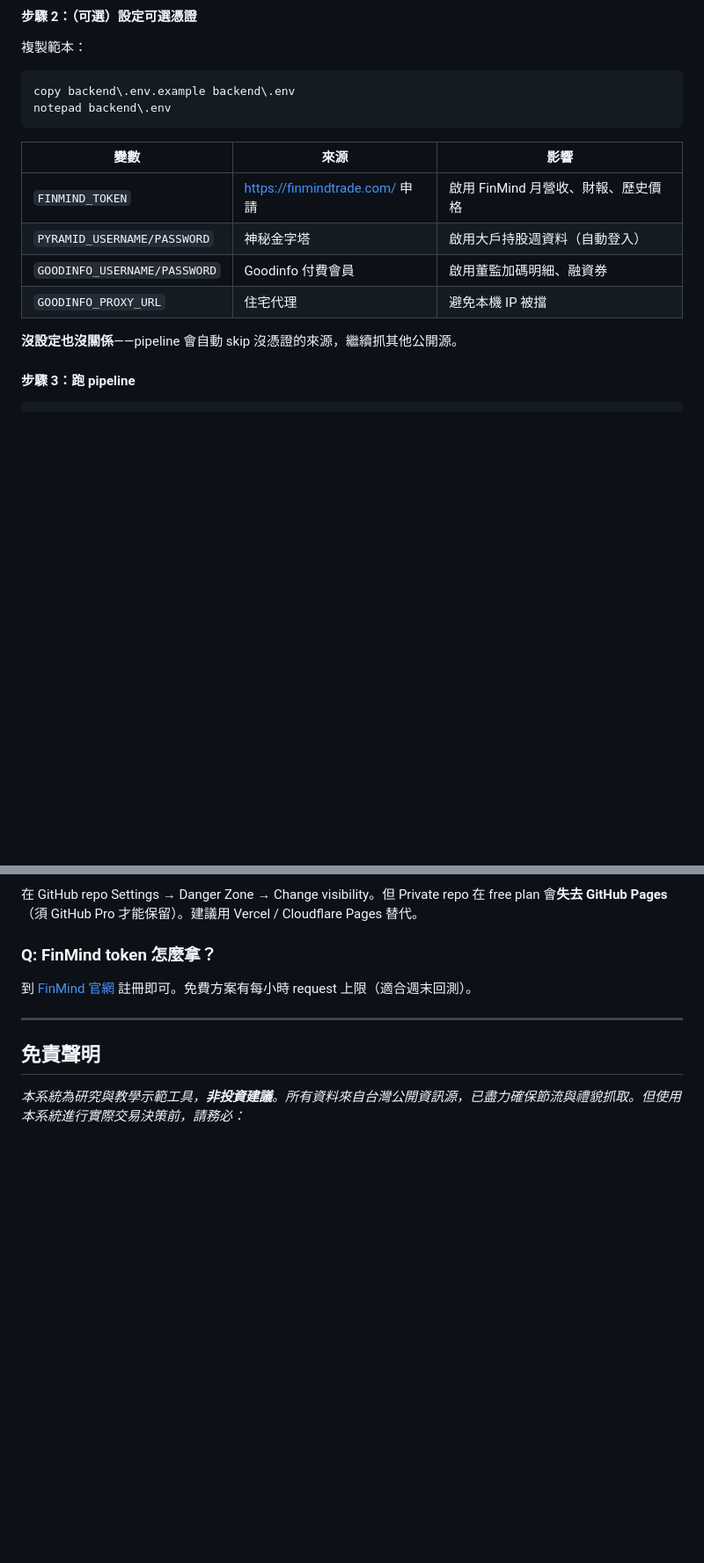
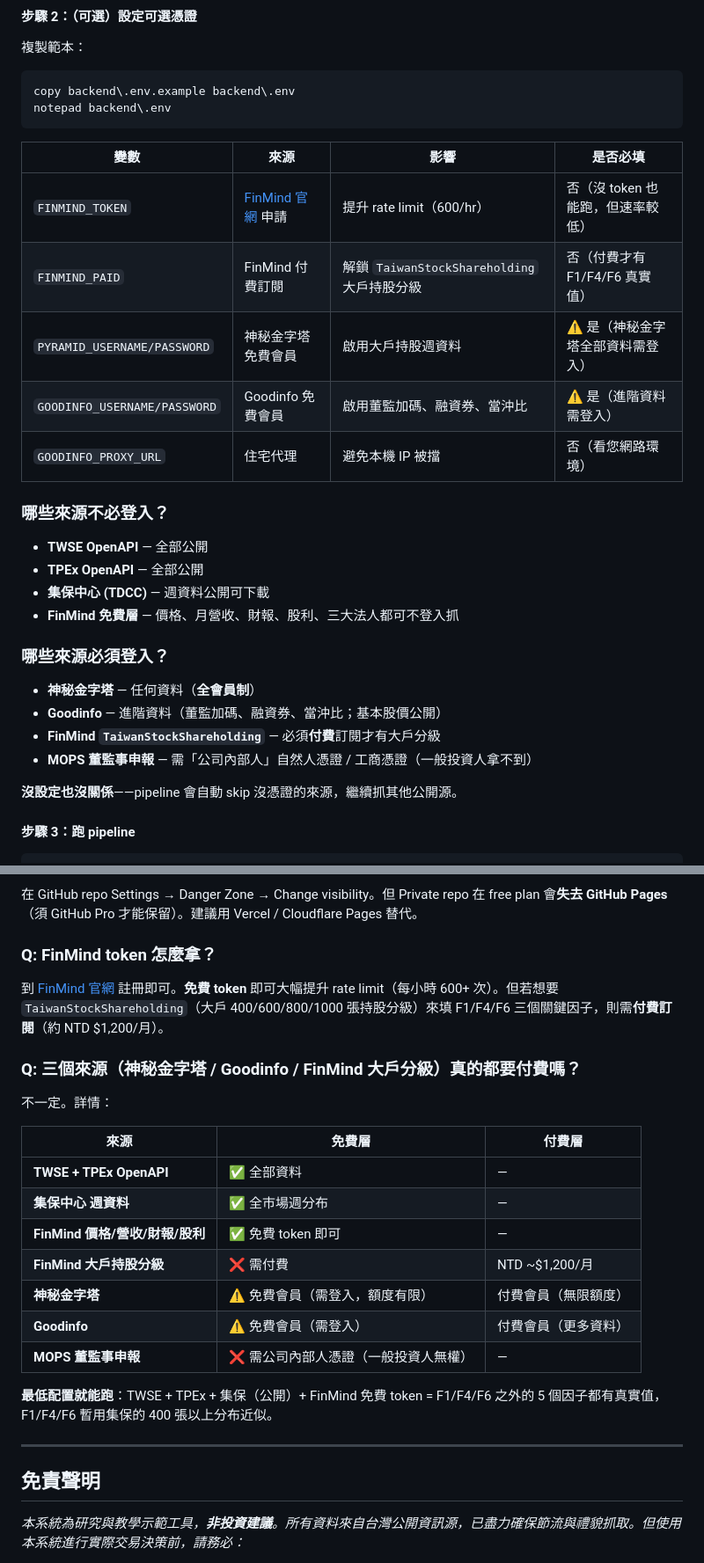
Before and after one commit to Jansprit/chip-resonance, a Markdown page: README.md, 2 parts joined by grey strips. Shown at 88% size. Drawn GitHub-style; blank space fills up the shorter version.

Commit message:
docs: clarify login requirements per data source
After user questioned the 'must register on FinMind/Pyramid/Goodinfo'
statement in the original README, I documented more accurately:

Added table showing:
- Required vs optional credentials
- Per-source login requirements
- Free vs paid tier for each service
- 'Minimum viable config' (TWSE+TPEx+集保+FinMind free token)
  to get F1/F4/F6 as approximations from 集保 instead of paid FinMind

Added new FAQ: 'do all three sources really need payment?' with a
detailed breakdown table.

This corrects an over-broad claim in the original README that could
mislead users into thinking all three sources require accounts, when
in fact only specific datasets within FinMind need paid subscription
and basic data on TWSE/TPEx/集保 is completely public.

````diff
--- a/README.md
+++ b/README.md
@@ -93,12 +93,27 @@ copy backend\.env.example backend\.env
 notepad backend\.env
 ```
 
-| 變數 | 來源 | 影響 |
-|---|---|---|
-| `FINMIND_TOKEN` | https://finmindtrade.com/ 申請 | 啟用 FinMind 月營收、財報、歷史價格 |
-| `PYRAMID_USERNAME/PASSWORD` | 神秘金字塔 | 啟用大戶持股週資料（自動登入） |
-| `GOODINFO_USERNAME/PASSWORD` | Goodinfo 付費會員 | 啟用董監加碼明細、融資券 |
-| `GOODINFO_PROXY_URL` | 住宅代理 | 避免本機 IP 被擋 |
+| 變數 | 來源 | 影響 | 是否必填 |
+|---|---|---|---|
+| `FINMIND_TOKEN` | [FinMind 官網](https://finmindtrade.com/) 申請 | 提升 rate limit（600/hr）| 否（沒 token 也能跑，但速率較低）|
+| `FINMIND_PAID` | FinMind 付費訂閱 | 解鎖 `TaiwanStockShareholding` 大戶持股分級 | 否（付費才有 F1/F4/F6 真實值）|
+| `PYRAMID_USERNAME/PASSWORD` | 神秘金字塔 免費會員 | 啟用大戶持股週資料 | ⚠️ 是（神秘金字塔全部資料需登入）|
+| `GOODINFO_USERNAME/PASSWORD` | Goodinfo 免費會員 | 啟用董監加碼、融資券、當沖比 | ⚠️ 是（進階資料需登入）|
+| `GOODINFO_PROXY_URL` | 住宅代理 | 避免本機 IP 被擋 | 否（看您網路環境）|
+
+### 哪些來源不必登入？
+
+- **TWSE OpenAPI** — 全部公開
+- **TPEx OpenAPI** — 全部公開
+- **集保中心 (TDCC)** — 週資料公開可下載
+- **FinMind 免費層** — 價格、月營收、財報、股利、三大法人都可不登入抓
+
+### 哪些來源必須登入？
+
+- **神秘金字塔** — 任何資料（**全會員制**）
+- **Goodinfo** — 進階資料（董監加碼、融資券、當沖比；基本股價公開）
+- **FinMind `TaiwanStockShareholding`** — 必須**付費**訂閱才有大戶分級
+- **MOPS 董監事申報** — 需「公司內部人」自然人憑證 / 工商憑證（一般投資人拿不到）
 
 **沒設定也沒關係**——pipeline 會自動 skip 沒憑證的來源，繼續抓其他公開源。
 
@@ -390,7 +405,23 @@ MOPS 改用 ajax 端點 `/mops/web/ajax_*`，本系統目前 `mops.py` 標 grace
 
 ### Q: FinMind token 怎麼拿？
 
-到 [FinMind 官網](https://finmindtrade.com/) 註冊即可。免費方案有每小時 request 上限（適合週末回測）。
+到 [FinMind 官網](https://finmindtrade.com/) 註冊即可。**免費 token** 即可大幅提升 rate limit（每小時 600+ 次）。但若想要 `TaiwanStockShareholding`（大戶 400/600/800/1000 張持股分級）來填 F1/F4/F6 三個關鍵因子，則需**付費訂閱**（約 NTD $1,200/月）。
+
+### Q: 三個來源（神秘金字塔 / Goodinfo / FinMind 大戶分級）真的都要付費嗎？
+
+不一定。詳情：
+
+| 來源 | 免費層 | 付費層 |
+|---|---|---|
+| **TWSE + TPEx OpenAPI** | ✅ 全部資料 | — |
+| **集保中心 週資料** | ✅ 全市場週分布 | — |
+| **FinMind 價格/營收/財報/股利** | ✅ 免費 token 即可 | — |
+| **FinMind 大戶持股分級** | ❌ 需付費 | NTD ~$1,200/月 |
+| **神秘金字塔** | ⚠️ 免費會員（需登入，額度有限）| 付費會員（無限額度）|
+| **Goodinfo** | ⚠️ 免費會員（需登入）| 付費會員（更多資料）|
+| **MOPS 董監事申報** | ❌ 需公司內部人憑證（一般投資人無權）| — |
+
+**最低配置就能跑**：TWSE + TPEx + 集保（公開）+ FinMind 免費 token = F1/F4/F6 之外的 5 個因子都有真實值，F1/F4/F6 暫用集保的 400 張以上分布近似。
 
 ---
 
````
